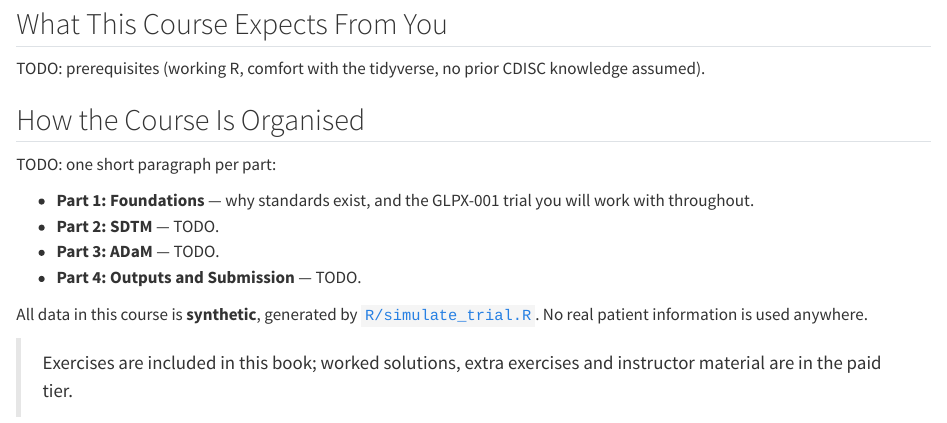
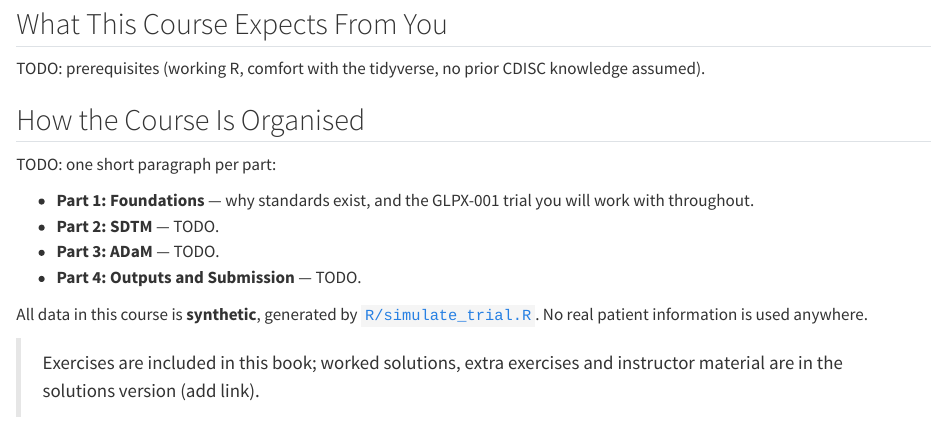
Before and after one commit to sufyansuleman/cdisc-with-r, a Quarto document (index.qmd): the page in a window 1100 px wide, from 510 px down. Rendered offline with R 4.5, knitr and Pandoc in place of Quarto, with nearby package versions.

Commit message:
Point the tier note at the solutions version

```diff
--- a/index.qmd
+++ b/index.qmd
@@ -49,4 +49,4 @@ All data in this course is **synthetic**, generated by
 No real patient information is used anywhere.
 
 > Exercises are included in this book; worked solutions, extra
-> exercises and instructor material are in the paid tier.
+> exercises and instructor material are in the solutions version (add link).
```
Also changed, not shown: 1 other file.
